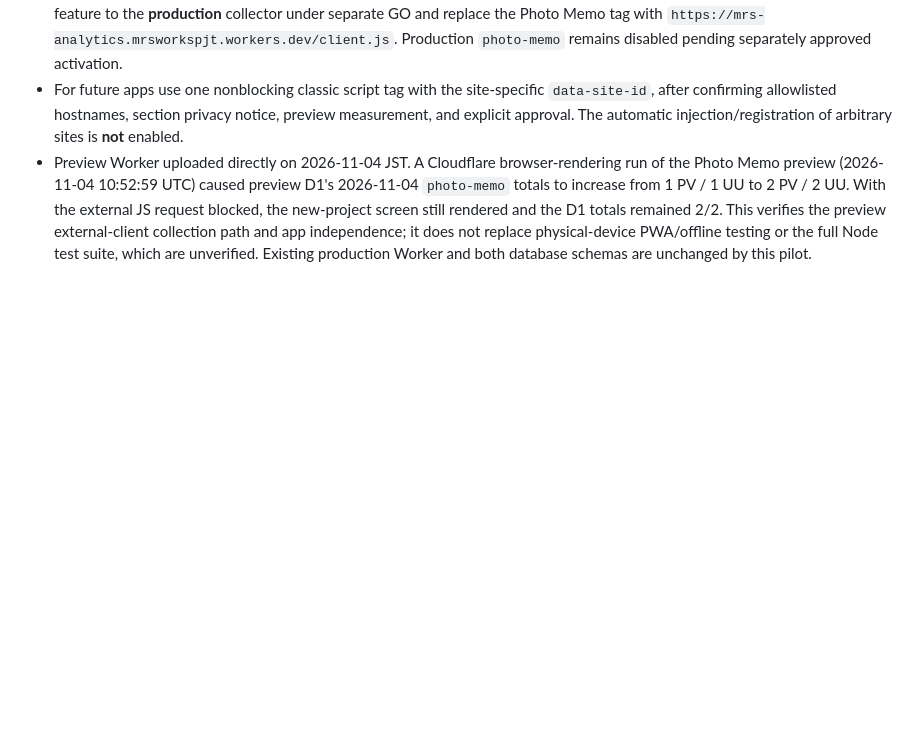
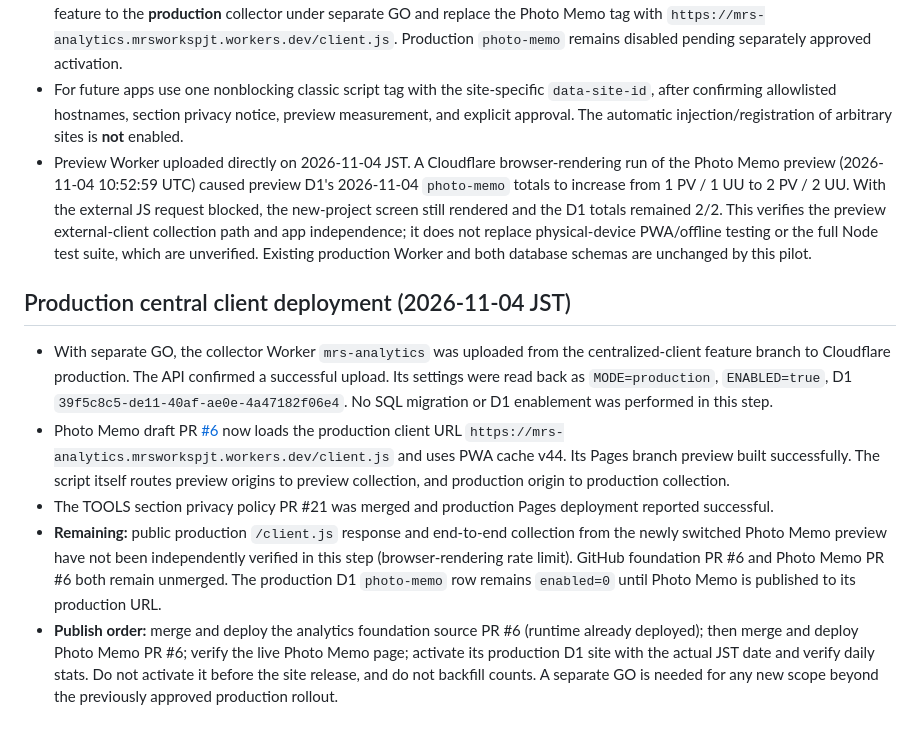
Before and after one commit to w9ptzcdty8-hash/mrs-analytics, a Markdown page: README.md, the part around the change. GitHub-like rendering; blank space fills up the shorter version.

Commit message:
docs: record approved production Worker client rollout and release sequencing

```diff
--- a/README.md
+++ b/README.md
@@ -99,3 +99,11 @@ Rollback: disable only the admin Worker's workers.dev subdomain. Leave Access en
 - **Never merge the Photo Memo pilot with the preview script URL.** Before production release, deploy the reviewed shared client feature to the **production** collector under separate GO and replace the Photo Memo tag with `https://mrs-analytics.mrsworkspjt.workers.dev/client.js`. Production `photo-memo` remains disabled pending separately approved activation.
 - For future apps use one nonblocking classic script tag with the site-specific `data-site-id`, after confirming allowlisted hostnames, section privacy notice, preview measurement, and explicit approval. The automatic injection/registration of arbitrary sites is **not** enabled.
 - Preview Worker uploaded directly on 2026-11-04 JST. A Cloudflare browser-rendering run of the Photo Memo preview (2026-11-04 10:52:59 UTC) caused preview D1's 2026-11-04 `photo-memo` totals to increase from 1 PV / 1 UU to 2 PV / 2 UU. With the external JS request blocked, the new-project screen still rendered and the D1 totals remained 2/2. This verifies the preview external-client collection path and app independence; it does not replace physical-device PWA/offline testing or the full Node test suite, which are unverified. Existing production Worker and both database schemas are unchanged by this pilot.
+
+## Production central client deployment (2026-11-04 JST)
+
+- With separate GO, the collector Worker `mrs-analytics` was uploaded from the centralized-client feature branch to Cloudflare production. The API confirmed a successful upload. Its settings were read back as `MODE=production`, `ENABLED=true`, D1 `39f5c8c5-de11-40af-ae0e-4a47182f06e4`. No SQL migration or D1 enablement was performed in this step.
+- Photo Memo draft PR [#6](https://github.com/MRS-TOOLS/photo-memo/pull/6) now loads the production client URL `https://mrs-analytics.mrsworkspjt.workers.dev/client.js` and uses PWA cache v44. Its Pages branch preview built successfully. The script itself routes preview origins to preview collection, and production origin to production collection.
+- The TOOLS section privacy policy PR #21 was merged and production Pages deployment reported successful.
+- **Remaining:** public production `/client.js` response and end-to-end collection from the newly switched Photo Memo preview have not been independently verified in this step (browser-rendering rate limit). GitHub foundation PR #6 and Photo Memo PR #6 both remain unmerged. The production D1 `photo-memo` row remains `enabled=0` until Photo Memo is published to its production URL.
+- **Publish order:** merge and deploy the analytics foundation source PR #6 (runtime already deployed); then merge and deploy Photo Memo PR #6; verify the live Photo Memo page; activate its production D1 site with the actual JST date and verify daily stats. Do not activate it before the site release, and do not backfill counts. A separate GO is needed for any new scope beyond the previously approved production rollout.
```
